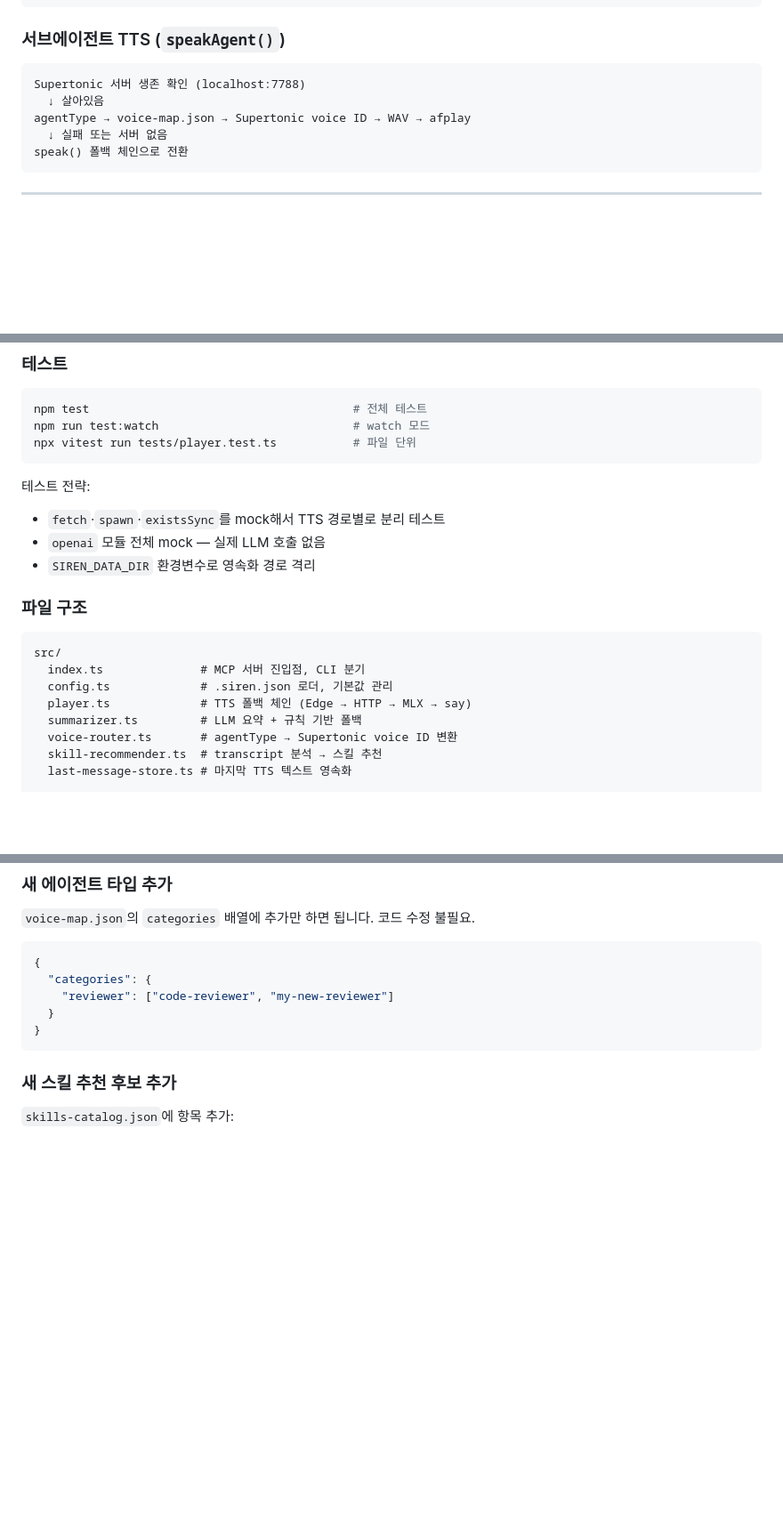
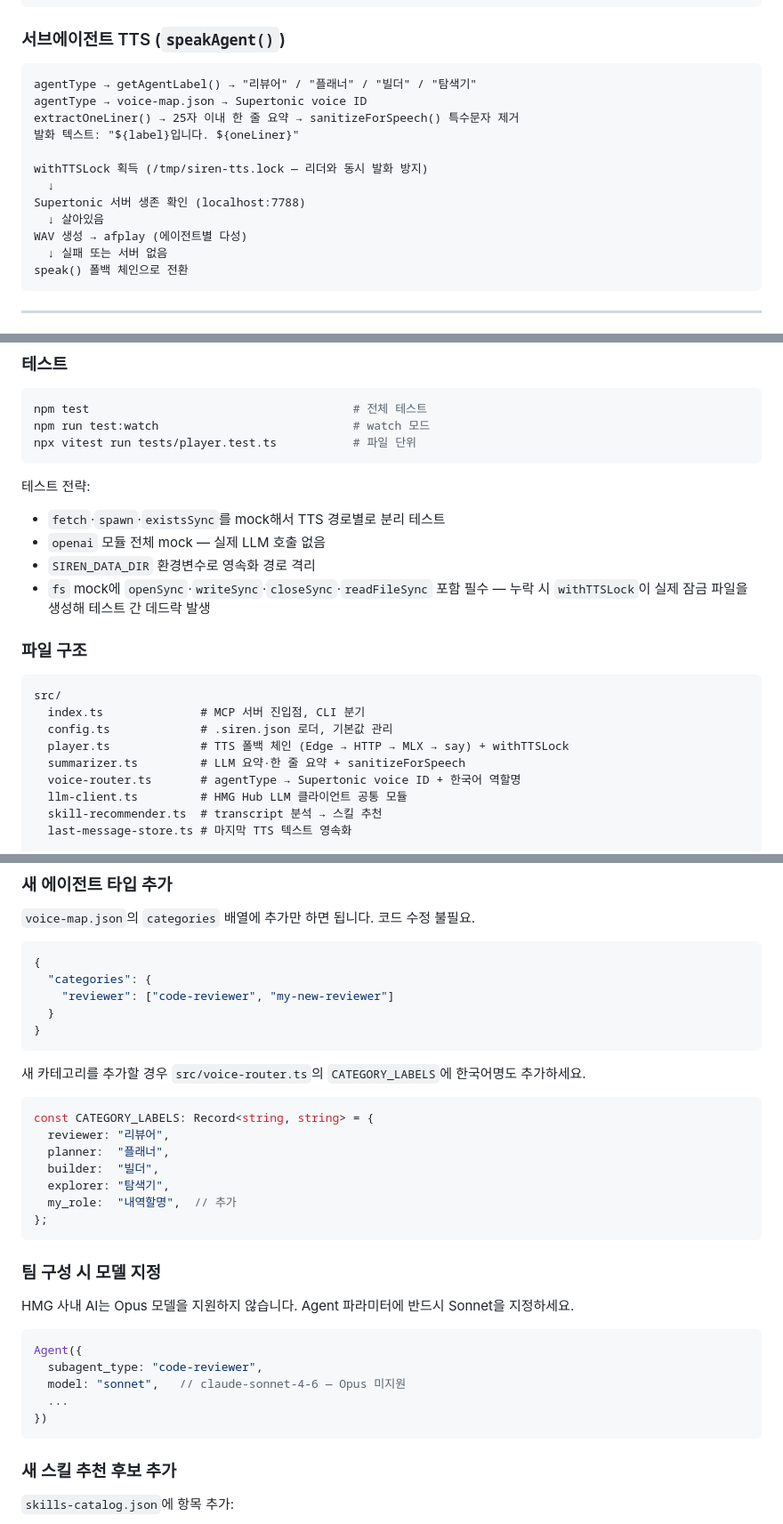
Before and after one commit to sparktype/debrief, a Markdown page: README.md, 3 parts joined by grey strips. Shown at 89% size. GitHub-like rendering; blank space fills up the shorter version.

Commit message:
docs: README.md — 서브에이전트 발화·잠금·모델 제약 반영
- 특징: 자기 소개 한 줄 보고, 동시 발화 방지 항목 추가
- 아키텍처: subagent-stop 흐름 getAgentLabel/extractOneLiner/withTTSLock 반영
- 파일 구조: llm-client.ts 추가, 각 파일 설명 업데이트
- 개발: 새 카테고리 추가 시 CATEGORY_LABELS 안내, Agent model: "sonnet" 필수 예시
- 트러블슈팅: 잠금 파일 수동 제거 방법 추가

Co-Authored-By: Claude Sonnet 4.6 <noreply@anthropic.com>

````diff
--- a/README.md
+++ b/README.md
@@ -59,9 +62,16 @@ Claude Code의 응답이 끝날 때 자동으로 요약해서 음성으로 읽
 ### 서브에이전트 TTS (`speakAgent()`)
 
 ```
+agentType → getAgentLabel() → "리뷰어" / "플래너" / "빌더" / "탐색기"
+agentType → voice-map.json → Supertonic voice ID
+extractOneLiner() → 25자 이내 한 줄 요약 → sanitizeForSpeech() 특수문자 제거
+발화 텍스트: "${label}입니다. ${oneLiner}"
+
+withTTSLock 획득 (/tmp/siren-tts.lock — 리더와 동시 발화 방지)
+  ↓
 Supertonic 서버 생존 확인 (localhost:7788)
   ↓ 살아있음
-agentType → voice-map.json → Supertonic voice ID → WAV → afplay
+WAV 생성 → afplay (에이전트별 다성)
   ↓ 실패 또는 서버 없음
 speak() 폴백 체인으로 전환
 ```
@@ -272,6 +282,7 @@ npx vitest run tests/player.test.ts           # 파일 단위
 - `fetch`·`spawn`·`existsSync`를 mock해서 TTS 경로별로 분리 테스트
 - `openai` 모듈 전체 mock — 실제 LLM 호출 없음
 - `SIREN_DATA_DIR` 환경변수로 영속화 경로 격리
+- `fs` mock에 `openSync`·`writeSync`·`closeSync`·`readFileSync` 포함 필수 — 누락 시 `withTTSLock`이 실제 잠금 파일을 생성해 테스트 간 데드락 발생
 
 ### 파일 구조
 
@@ -279,9 +290,10 @@ npx vitest run tests/player.test.ts           # 파일 단위
 src/
   index.ts              # MCP 서버 진입점, CLI 분기
   config.ts             # .siren.json 로더, 기본값 관리
-  player.ts             # TTS 폴백 체인 (Edge → HTTP → MLX → say)
-  summarizer.ts         # LLM 요약 + 규칙 기반 폴백
-  voice-router.ts       # agentType → Supertonic voice ID 변환
+  player.ts             # TTS 폴백 체인 (Edge → HTTP → MLX → say) + withTTSLock
+  summarizer.ts         # LLM 요약·한 줄 요약 + sanitizeForSpeech
+  voice-router.ts       # agentType → Supertonic voice ID + 한국어 역할명
+  llm-client.ts         # HMG Hub LLM 클라이언트 공통 모듈
   skill-recommender.ts  # transcript 분석 → 스킬 추천
   last-message-store.ts # 마지막 TTS 텍스트 영속화
 
@@ -311,6 +323,30 @@ skills-catalog.json     # 스킬 추천 후보 15개 목록
     "reviewer": ["code-reviewer", "my-new-reviewer"]
   }
 }
+```
+
+새 카테고리를 추가할 경우 `src/voice-router.ts`의 `CATEGORY_LABELS`에 한국어명도 추가하세요.
+
+```typescript
+const CATEGORY_LABELS: Record<string, string> = {
+  reviewer: "리뷰어",
+  planner:  "플래너",
+  builder:  "빌더",
+  explorer: "탐색기",
+  my_role:  "내역할명",  // 추가
+};
+```
+
+### 팀 구성 시 모델 지정
+
+HMG 사내 AI는 Opus 모델을 지원하지 않습니다. Agent 파라미터에 반드시 Sonnet을 지정하세요.
+
+```typescript
+Agent({
+  subagent_type: "code-reviewer",
+  model: "sonnet",   // claude-sonnet-4-6 — Opus 미지원
+  ...
+})
 ```
 
 ### 새 스킬 추천 후보 추가
````
Also changed, not shown: other parts of README.md (+12 -1 lines).
